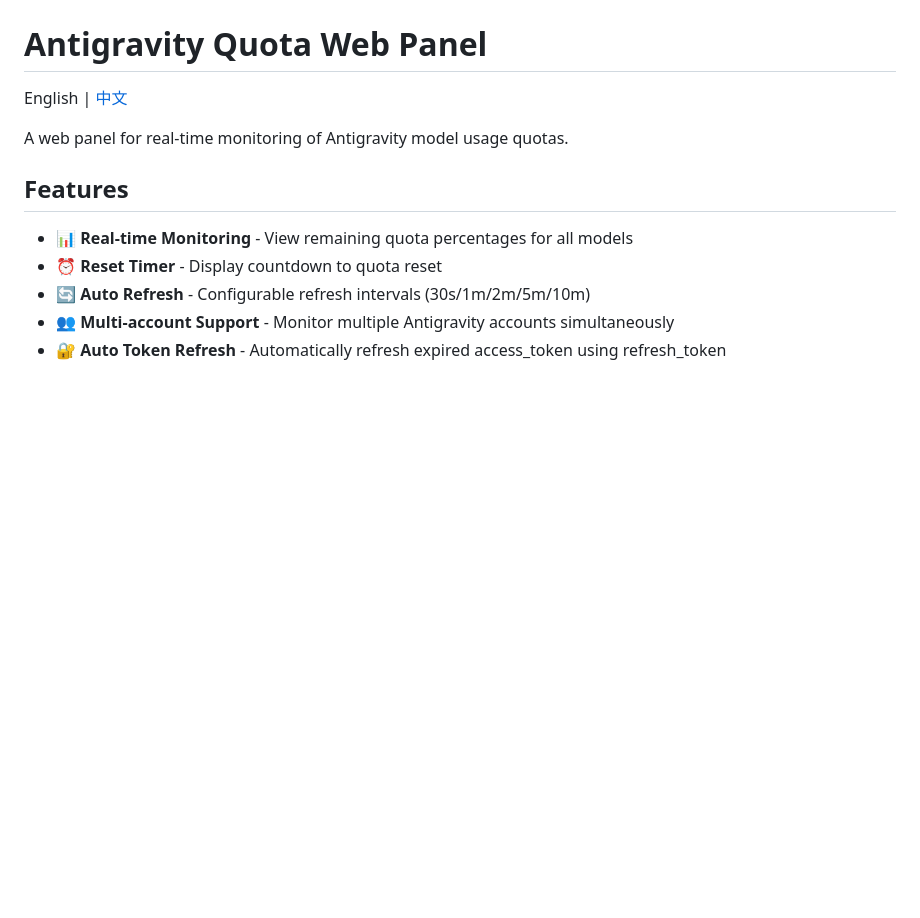
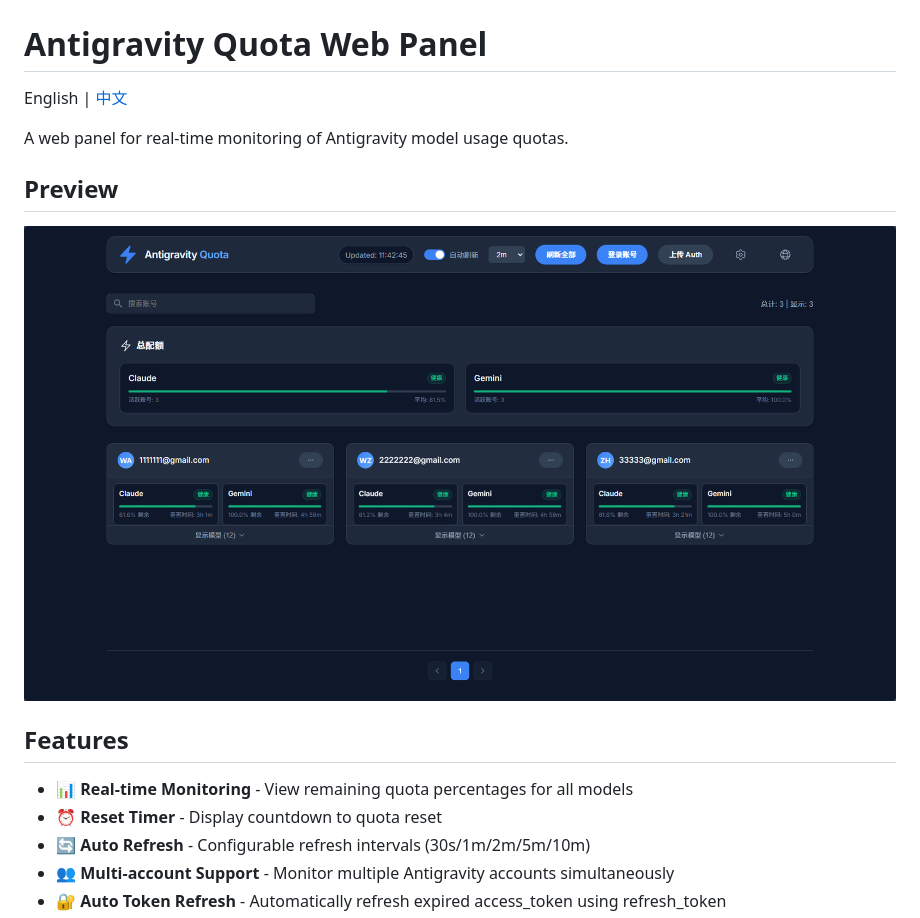
Before and after one commit to aftely1337/antigravity-quota-web, a Markdown page: README_EN.md, the part around the change. Drawn GitHub-style; pictures changed too: images/preview.png (added); blank space fills up the shorter version.

```diff
--- a/README_EN.md
+++ b/README_EN.md
@@ -3,6 +3,10 @@
 English | [中文](README.md)
 
 A web panel for real-time monitoring of Antigravity model usage quotas.
+
+## Preview
+
+![Preview](images/preview.png)
 
 ## Features
 
```
Also changed, not shown: README.md (+4 -0 lines).
